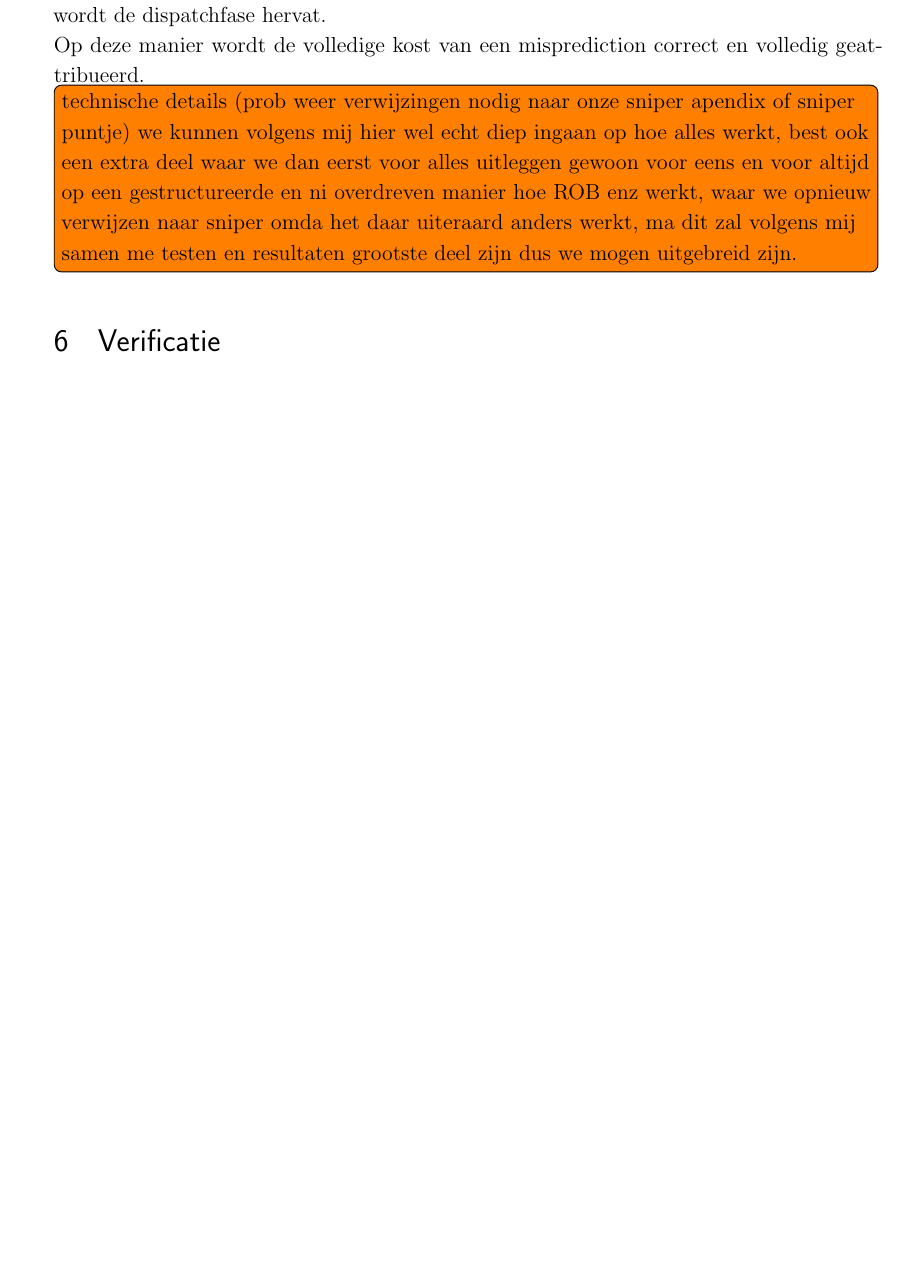
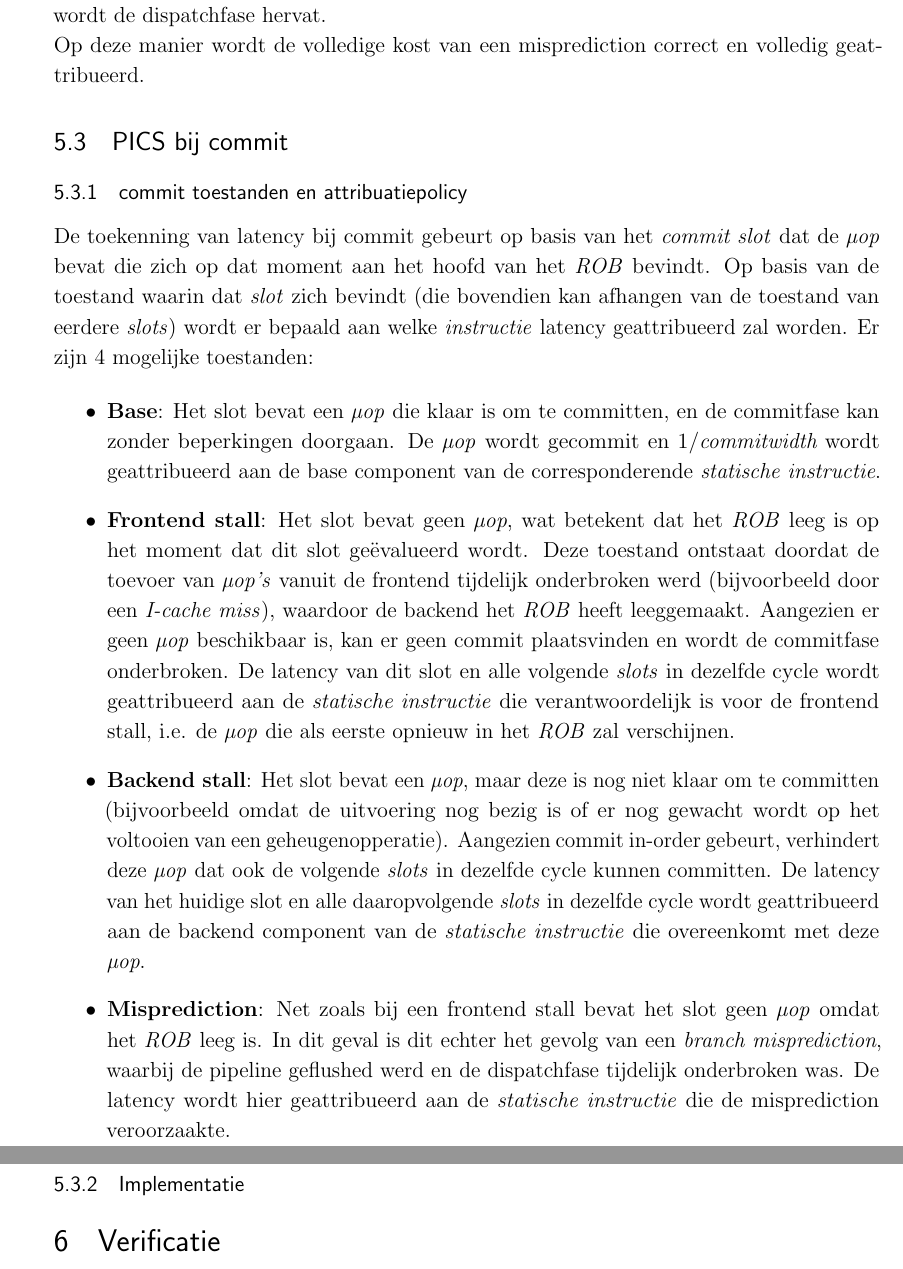
Before and after one commit to tobedebrabander/VOP_verslag, a LaTeX document (verslag/main.tex): part of page 12 of 19 before the commit and two parts of pages 12 and 13 of 19 after it, the two joined at a grey line, cut so that both start at the same text, the shorter picture padded with empty space. Compiled offline with pdfLaTeX.

Commit message:
5.2.1 commit toestanden

```diff
--- a/verslag/main.tex
+++ b/verslag/main.tex
@@ -274,11 +275,35 @@ Zodra de flush penalty verstreken is, wordt de \textit{µop} uit de datastructuu
 
 Op deze manier wordt de volledige kost van een misprediction correct en volledig geattribueerd.
 
+\subsection{PICS bij commit}
+\subsubsection{commit toestanden en attribuatiepolicy}
+
+De toekenning van latency bij commit gebeurt op basis van het \textit{commit slot} dat de \textit{µop} bevat die zich op dat moment aan het hoofd van het \textit{ROB} bevindt.
+Op basis van de toestand waarin dat \textit{slot} zich bevindt (die bovendien kan afhangen van de toestand van eerdere \textit{slots}) wordt er bepaald aan welke \textit{instructie} latency geattribueerd zal worden.
+Er zijn 4 mogelijke toestanden:
+
+\begin{itemize}
+    \item \textbf{Base}: Het slot bevat een \textit{µop} die klaar is om te committen, en de commitfase kan zonder beperkingen doorgaan.
+    De \textit{µop} wordt gecommit en $1/\textit{commitwidth}$ wordt geattribueerd aan de base component van de corresponderende \textit{statische instructie}.
+    \item \textbf{Frontend stall}: Het slot bevat geen \textit{µop}, wat betekent dat het \textit{ROB} leeg is op het moment dat dit slot geëvalueerd wordt.
+    Deze toestand ontstaat doordat de toevoer van \textit{µop's} vanuit de frontend tijdelijk onderbroken werd (bijvoorbeeld door een \textit{I-cache miss}), waardoor de backend het \textit{ROB} heeft leeggemaakt.
+    Aangezien er geen \textit{µop} beschikbaar is, kan er geen commit plaatsvinden en wordt de commitfase onderbroken.
+    De latency van dit slot en alle volgende \textit{slots} in dezelfde cycle wordt geattribueerd aan de \textit{statische instructie} die verantwoordelijk is voor de frontend stall, i.e. de \textit{µop} die als eerste opnieuw in het \textit{ROB} zal verschijnen.
+    \item \textbf{Backend stall}:
+    Het slot bevat een \textit{µop}, maar deze is nog niet klaar om te committen (bijvoorbeeld omdat de uitvoering nog bezig is of er nog gewacht wordt op het voltooien van een geheugenopperatie).
+    Aangezien commit in-order gebeurt, verhindert deze \textit{µop} dat ook de volgende \textit{slots} in dezelfde cycle kunnen committen.
+    De latency van het huidige slot en alle daaropvolgende \textit{slots} in dezelfde cycle wordt geattribueerd aan de backend component van de \textit{statische instructie} die overeenkomt met deze \textit{µop}.
+    \item \textbf{Misprediction}:
+    Net zoals bij een frontend stall bevat het slot geen \textit{µop} omdat het \textit{ROB} leeg is.
+    In dit geval is dit echter het gevolg van een \textit{branch misprediction}, waarbij de pipeline geflushed werd en de dispatchfase tijdelijk onderbroken was.
+    De latency wordt hier geattribueerd aan de \textit{statische instructie} die de misprediction veroorzaakte.
+\end{itemize}
+
+\subsubsection{Implementatie}
 
 
 
 
-\todo[inline]{technische details (prob weer verwijzingen nodig naar onze sniper apendix of sniper puntje) we kunnen volgens mij hier wel echt diep ingaan op hoe alles werkt, best ook een extra deel waar we dan eerst voor alles uitleggen gewoon voor eens en voor altijd op een gestructureerde en ni overdreven manier hoe ROB enz werkt, waar we opnieuw verwijzen naar sniper omda het daar uiteraard anders werkt, ma dit zal volgens mij samen me testen en resultaten grootste deel zijn dus we mogen uitgebreid zijn.}
 \section{Verificatie}
 \subsection{Handmatig}
 De \textit{Sniper-simulator} biedt de mogelijkheid om tijdens elke iteratie van de hoofdloop (buiten tijdens de sprongen tussen events) de status van de \textit{Re-order Buffer (ROB)} naar de terminal te printen. Door tegelijkertijd de cycli-attributie per instructie weer te geven, kan op kleinschalig niveau geverifieerd worden of de toewijzing van cycli correct verloopt.
```
Also changed, not shown: verslag/main.tex (1 more changed lines).
